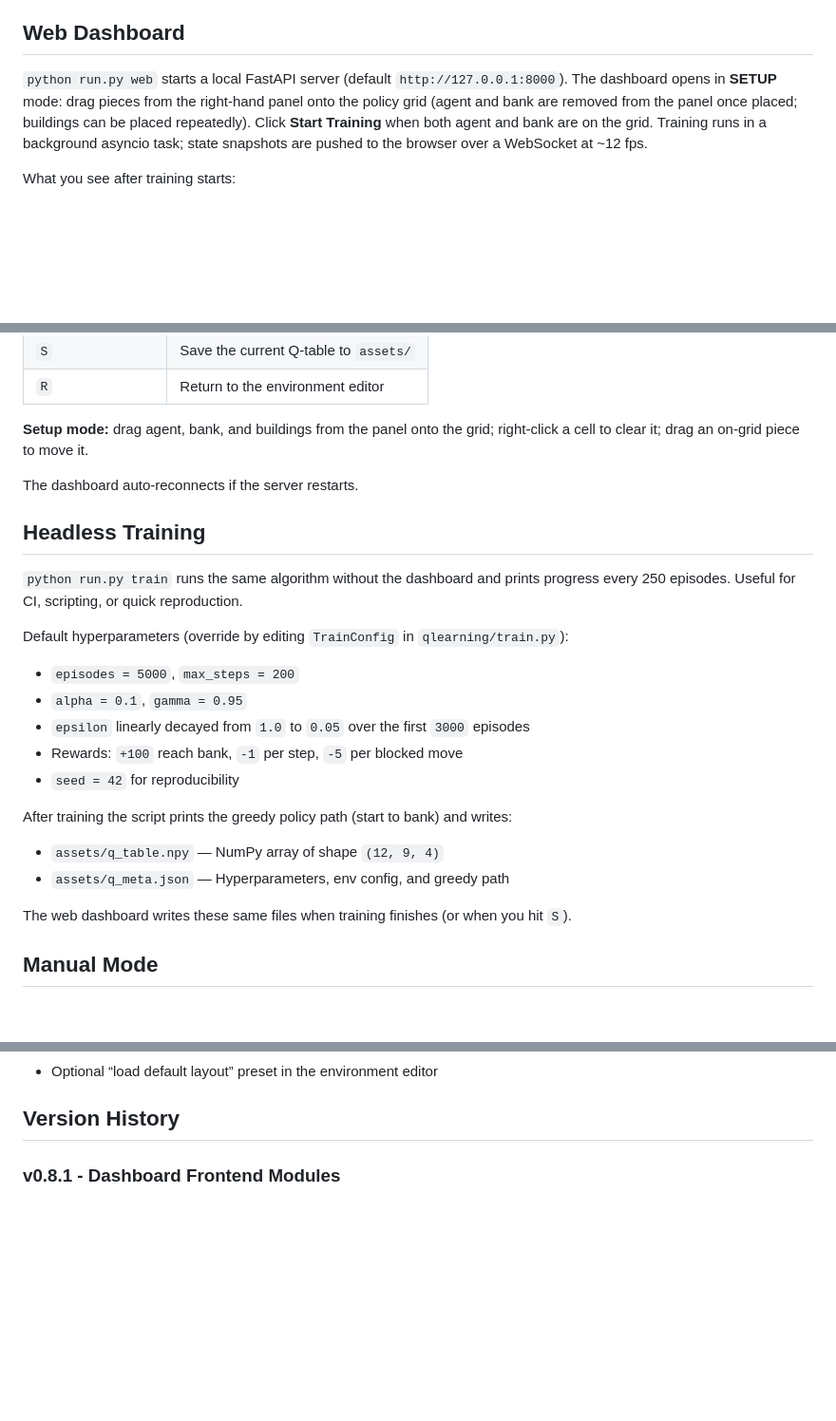
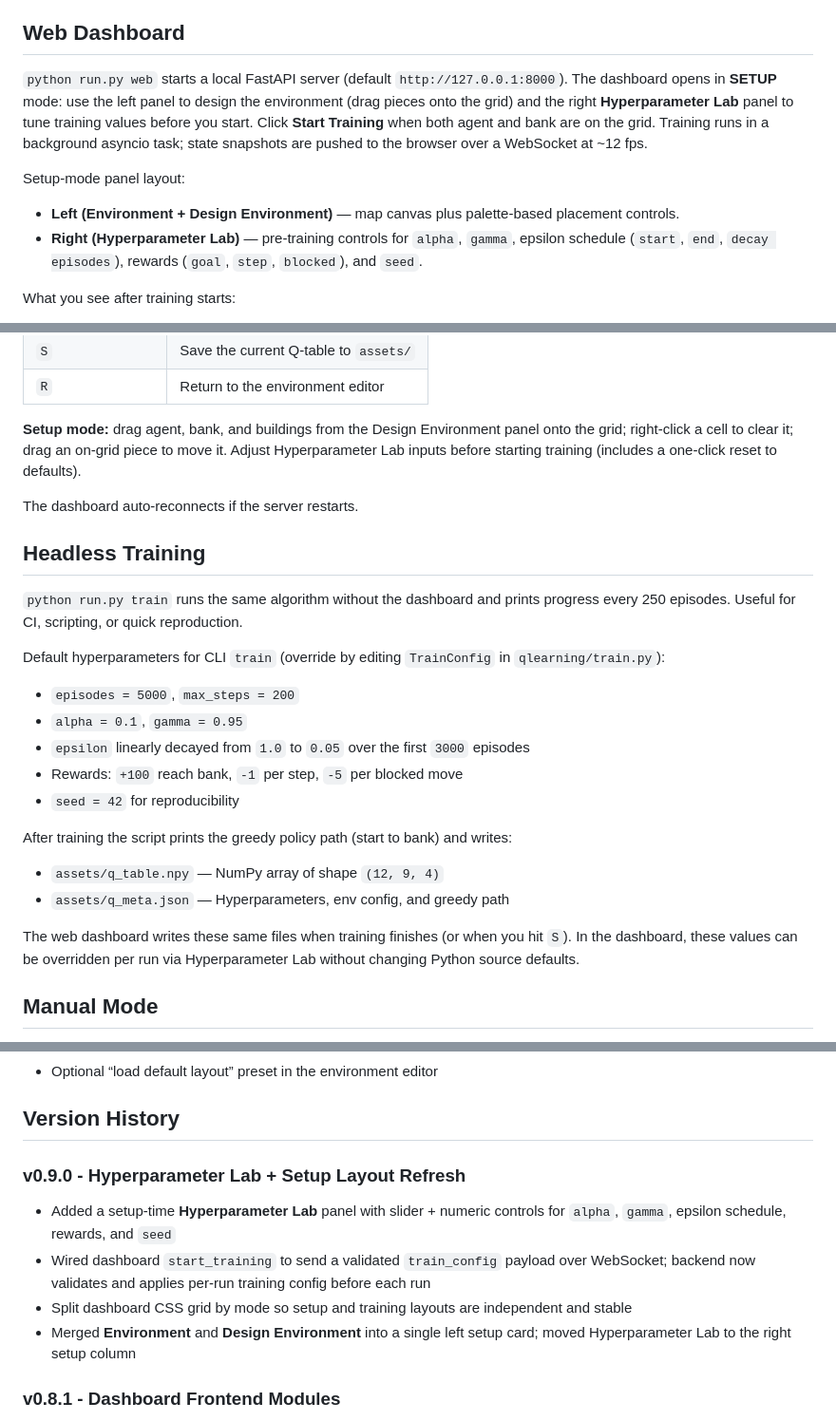
Before and after one commit to KaranChawlaD/Q-Learning-Dashboard, a Markdown page: README.md, 3 parts joined by grey strips. Shown at 95% size. Rendered like a GitHub page; blank space fills up the shorter version.

Commit message:
README, CONTRIBUTING update

```diff
--- a/README.md
+++ b/README.md
@@ -77,7 +77,12 @@ Training and evaluation code accept a `GridLayout` so the dashboard and headless
 
 ## Web Dashboard
 
-`python run.py web` starts a local FastAPI server (default `http://127.0.0.1:8000`). The dashboard opens in **SETUP** mode: drag pieces from the right-hand panel onto the policy grid (agent and bank are removed from the panel once placed; buildings can be placed repeatedly). Click **Start Training** when both agent and bank are on the grid. Training runs in a background asyncio task; state snapshots are pushed to the browser over a WebSocket at ~12 fps.
+`python run.py web` starts a local FastAPI server (default `http://127.0.0.1:8000`). The dashboard opens in **SETUP** mode: use the left panel to design the environment (drag pieces onto the grid) and the right **Hyperparameter Lab** panel to tune training values before you start. Click **Start Training** when both agent and bank are on the grid. Training runs in a background asyncio task; state snapshots are pushed to the browser over a WebSocket at ~12 fps.
+
+Setup-mode panel layout:
+
+- **Left (Environment + Design Environment)** — map canvas plus palette-based placement controls.
+- **Right (Hyperparameter Lab)** — pre-training controls for `alpha`, `gamma`, epsilon schedule (`start`, `end`, `decay episodes`), rewards (`goal`, `step`, `blocked`), and `seed`.
 
 What you see after training starts:
 
@@ -107,7 +112,7 @@ Keyboard shortcuts (browser tab focused, **training mode only**):
 | `S` | Save the current Q-table to `assets/` |
 | `R` | Return to the environment editor |
 
-**Setup mode:** drag agent, bank, and buildings from the panel onto the grid; right-click a cell to clear it; drag an on-grid piece to move it.
+**Setup mode:** drag agent, bank, and buildings from the Design Environment panel onto the grid; right-click a cell to clear it; drag an on-grid piece to move it. Adjust Hyperparameter Lab inputs before starting training (includes a one-click reset to defaults).
 
 The dashboard auto-reconnects if the server restarts.
 
@@ -115,7 +120,7 @@ The dashboard auto-reconnects if the server restarts.
 
 `python run.py train` runs the same algorithm without the dashboard and prints progress every 250 episodes. Useful for CI, scripting, or quick reproduction.
 
-Default hyperparameters (override by editing `TrainConfig` in `qlearning/train.py`):
+Default hyperparameters for CLI `train` (override by editing `TrainConfig` in `qlearning/train.py`):
 
 - `episodes = 5000`, `max_steps = 200`
 - `alpha = 0.1`, `gamma = 0.95`
@@ -128,7 +133,7 @@ After training the script prints the greedy policy path (start to bank) and writ
 - `assets/q_table.npy` — NumPy array of shape `(12, 9, 4)`
 - `assets/q_meta.json` — Hyperparameters, env config, and greedy path
 
-The web dashboard writes these same files when training finishes (or when you hit `S`).
+The web dashboard writes these same files when training finishes (or when you hit `S`). In the dashboard, these values can be overridden per run via Hyperparameter Lab without changing Python source defaults.
 
 ## Manual Mode
 
@@ -160,6 +165,13 @@ Settings live in `pyproject.toml` (`[tool.ruff]`).
 - Optional “load default layout” preset in the environment editor
 
 ## Version History
+
+### v0.9.0 - Hyperparameter Lab + Setup Layout Refresh
+
+- Added a setup-time **Hyperparameter Lab** panel with slider + numeric controls for `alpha`, `gamma`, epsilon schedule, rewards, and `seed`
+- Wired dashboard `start_training` to send a validated `train_config` payload over WebSocket; backend now validates and applies per-run training config before each run
+- Split dashboard CSS grid by mode so setup and training layouts are independent and stable
+- Merged **Environment** and **Design Environment** into a single left setup card; moved Hyperparameter Lab to the right setup column
 
 ### v0.8.1 - Dashboard Frontend Modules
 
```
Also changed, not shown: other parts of README.md (+1 -1 lines), CONTRIBUTING.md (+3 -0 lines).
